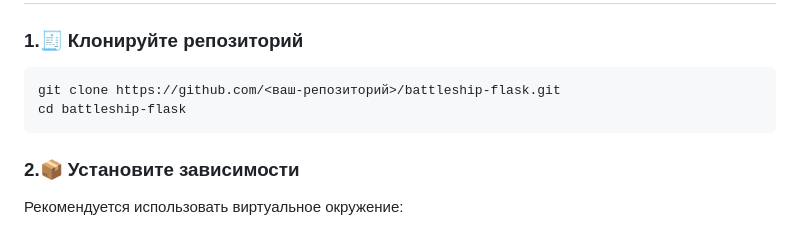
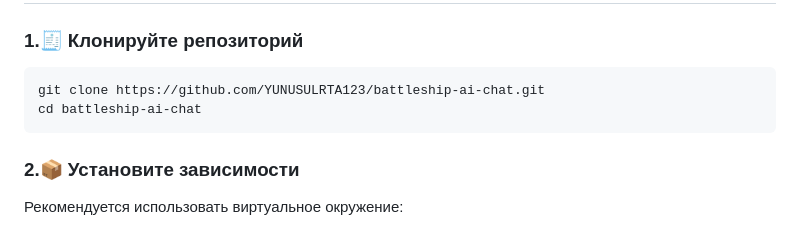
Before and after one commit to YUNUSULRTA123/battleship-ai-chat, a Markdown page: README.md, the part around the change. Drawn GitHub-style.

````diff
--- a/README.md
+++ b/README.md
@@ -17,8 +17,8 @@
 ### 1.🧾 Клонируйте репозиторий
 
 ```bash
-git clone https://github.com/<ваш-репозиторий>/battleship-flask.git
-cd battleship-flask
+git clone https://github.com/YUNUSULRTA123/battleship-ai-chat.git
+cd battleship-ai-chat
 ```
 
 ### 2.📦 Установите зависимости
````
